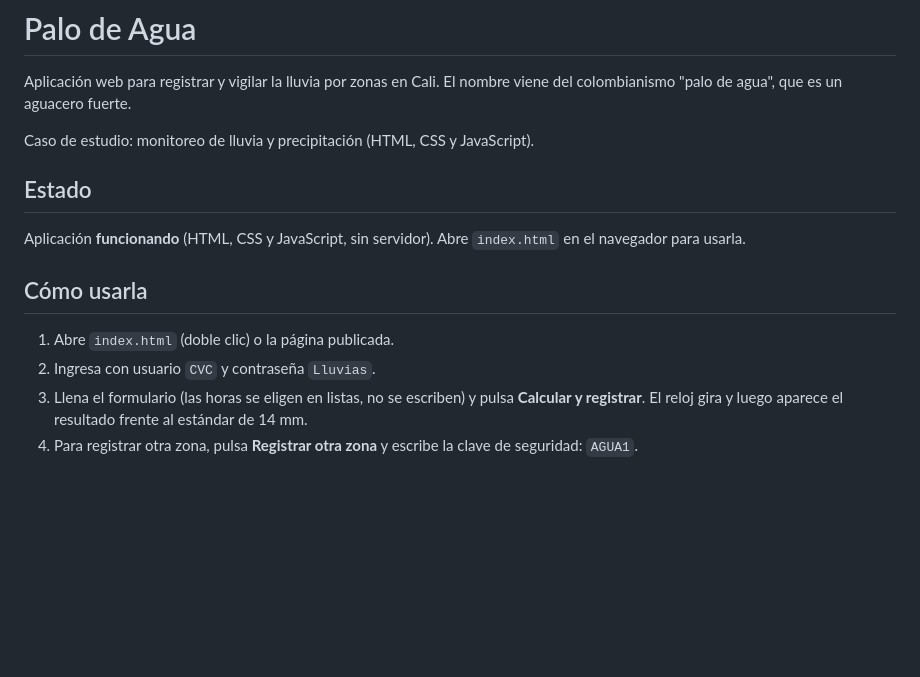
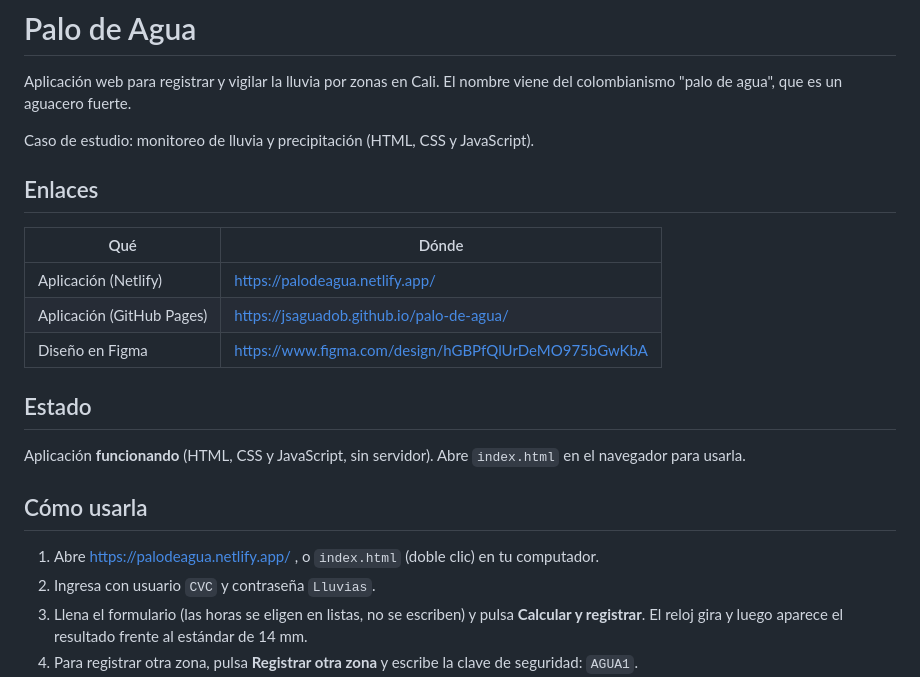
Before and after one commit to jsaguadob/palo-de-agua, a Markdown page: README.md, the part around the change. Drawn GitHub-style; blank space fills up the shorter version.

Commit message:
README: agrega el enlace de la aplicación en Netlify

```diff
--- a/README.md
+++ b/README.md
@@ -3,6 +3,14 @@
 Aplicación web para registrar y vigilar la lluvia por zonas en Cali. El nombre viene del colombianismo "palo de agua", que es un aguacero fuerte.
 
 Caso de estudio: monitoreo de lluvia y precipitación (HTML, CSS y JavaScript).
+
+## Enlaces
+
+| Qué | Dónde |
+| --- | --- |
+| Aplicación (Netlify) | https://palodeagua.netlify.app/ |
+| Aplicación (GitHub Pages) | https://jsaguadob.github.io/palo-de-agua/ |
+| Diseño en Figma | https://www.figma.com/design/hGBPfQlUrDeMO975bGwKbA |
 
 ## Estado
 
@@ -10,7 +18,7 @@ Aplicación **funcionando** (HTML, CSS y JavaScript, sin servidor). Abre `index.
 
 ## Cómo usarla
 
-1. Abre `index.html` (doble clic) o la página publicada.
+1. Abre https://palodeagua.netlify.app/ , o `index.html` (doble clic) en tu computador.
 2. Ingresa con usuario `CVC` y contraseña `Lluvias`.
 3. Llena el formulario (las horas se eligen en listas, no se escriben) y pulsa **Calcular y registrar**. El reloj gira y luego aparece el resultado frente al estándar de 14 mm.
 4. Para registrar otra zona, pulsa **Registrar otra zona** y escribe la clave de seguridad: `AGUA1`.
```
